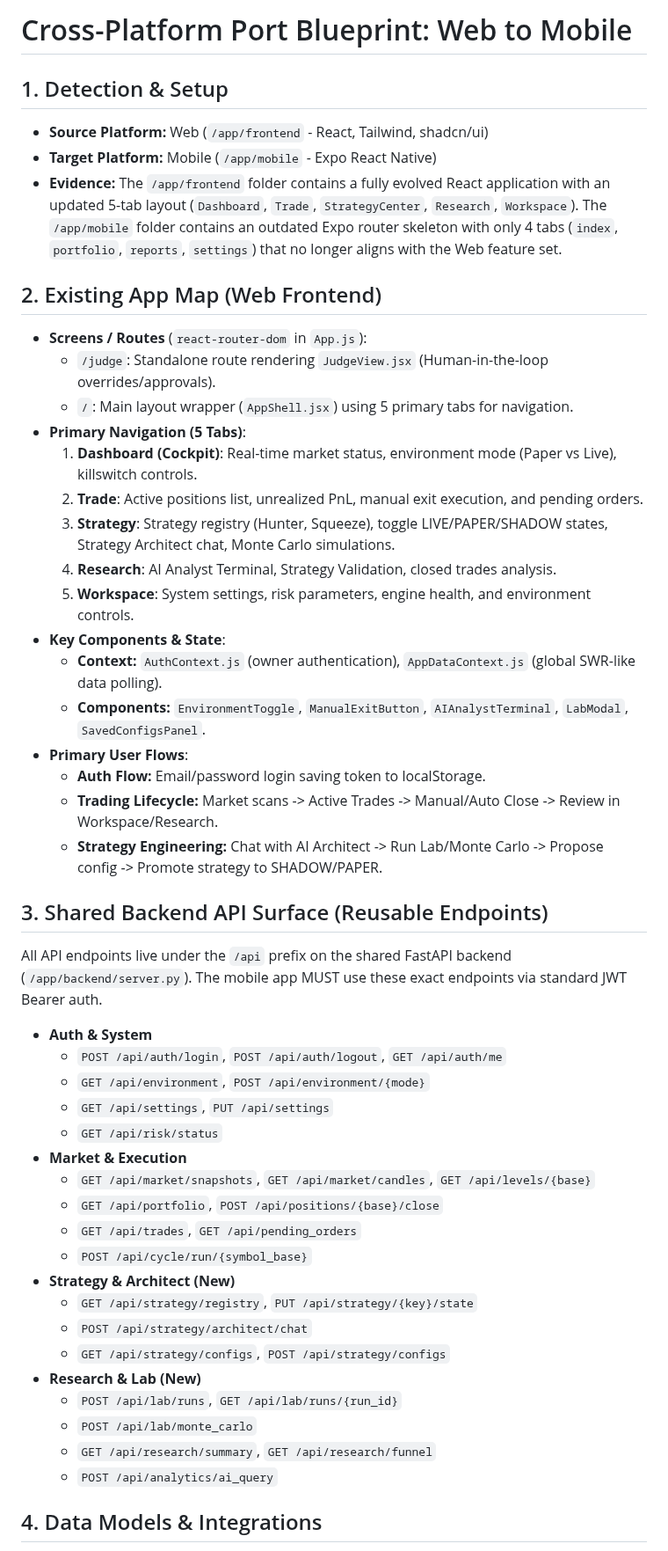
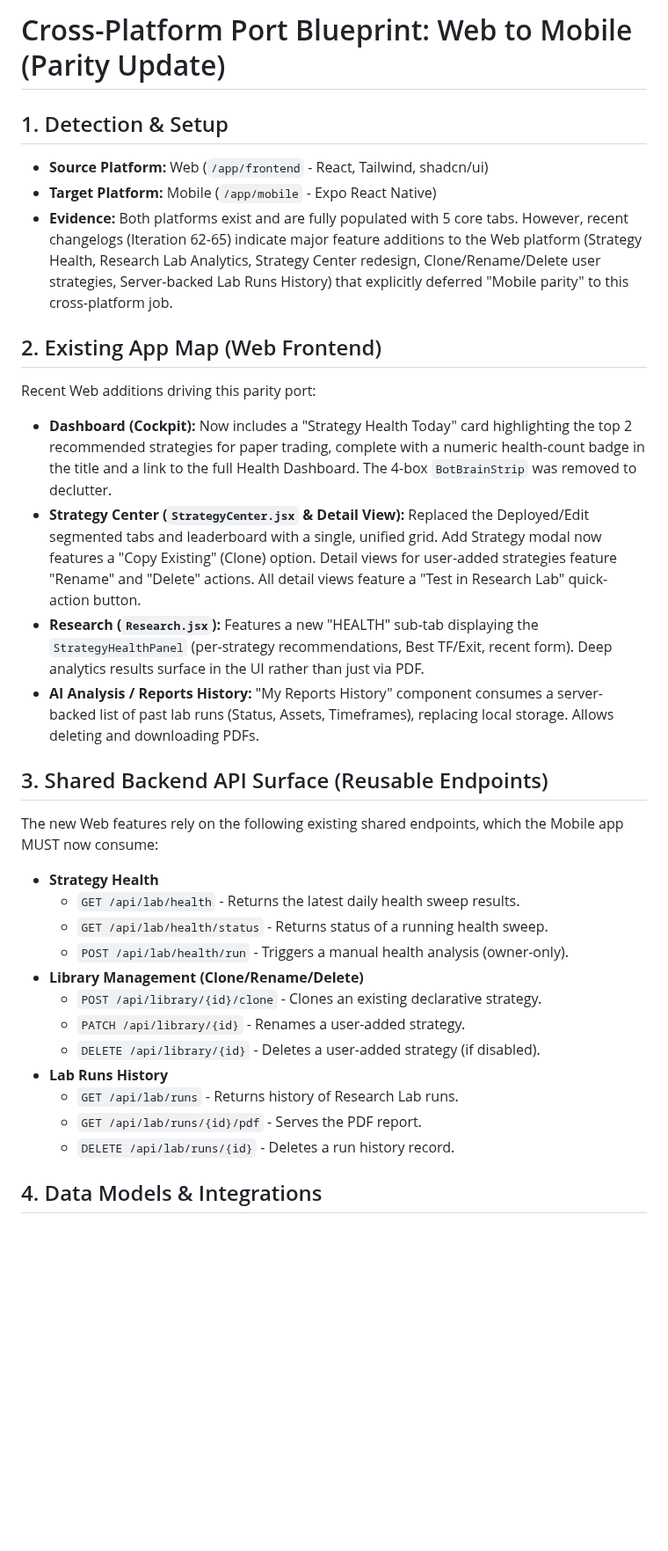
Before and after one commit to Rudhra6467/Ananta, a Markdown page: cross_platform_blueprint.md, the part around one of its changes. Shown at 88% size. Drawn GitHub-style; blank space fills up the shorter version.

Commit message:
auto-commit for 74e3b073-047e-4ca7-b1cb-67b57e20f5cf

```diff
--- a/cross_platform_blueprint.md
+++ b/cross_platform_blueprint.md
@@ -1,49 +1,31 @@
-# Cross-Platform Port Blueprint: Web to Mobile
+# Cross-Platform Port Blueprint: Web to Mobile (Parity Update)
 
 ## 1. Detection & Setup
 *   **Source Platform:** Web (`/app/frontend` - React, Tailwind, shadcn/ui)
 *   **Target Platform:** Mobile (`/app/mobile` - Expo React Native)
-*   **Evidence:** The `/app/frontend` folder contains a fully evolved React application with an updated 5-tab layout (`Dashboard`, `Trade`, `StrategyCenter`, `Research`, `Workspace`). The `/app/mobile` folder contains an outdated Expo router skeleton with only 4 tabs (`index`, `portfolio`, `reports`, `settings`) that no longer aligns with the Web feature set.
+*   **Evidence:** Both platforms exist and are fully populated with 5 core tabs. However, recent changelogs (Iteration 62-65) indicate major feature additions to the Web platform (Strategy Health, Research Lab Analytics, Strategy Center redesign, Clone/Rename/Delete user strategies, Server-backed Lab Runs History) that explicitly deferred "Mobile parity" to this cross-platform job.
 
 ## 2. Existing App Map (Web Frontend)
-*   **Screens / Routes** (`react-router-dom` in `App.js`):
-    *   `/judge`: Standalone route rendering `JudgeView.jsx` (Human-in-the-loop overrides/approvals).
-    *   `/`: Main layout wrapper (`AppShell.jsx`) using 5 primary tabs for navigation.
-*   **Primary Navigation (5 Tabs)**:
-    1.  **Dashboard (Cockpit)**: Real-time market status, environment mode (Paper vs Live), killswitch controls.
-    2.  **Trade**: Active positions list, unrealized PnL, manual exit execution, and pending orders.
-    3.  **Strategy**: Strategy registry (Hunter, Squeeze), toggle LIVE/PAPER/SHADOW states, Strategy Architect chat, Monte Carlo simulations.
-    4.  **Research**: AI Analyst Terminal, Strategy Validation, closed trades analysis.
-    5.  **Workspace**: System settings, risk parameters, engine health, and environment controls.
-*   **Key Components & State**:
-    *   **Context:** `AuthContext.js` (owner authentication), `AppDataContext.js` (global SWR-like data polling).
-    *   **Components:** `EnvironmentToggle`, `ManualExitButton`, `AIAnalystTerminal`, `LabModal`, `SavedConfigsPanel`.
-*   **Primary User Flows**:
-    *   **Auth Flow:** Email/password login saving token to localStorage.
-    *   **Trading Lifecycle:** Market scans -> Active Trades -> Manual/Auto Close -> Review in Workspace/Research.
-    *   **Strategy Engineering:** Chat with AI Architect -> Run Lab/Monte Carlo -> Propose config -> Promote strategy to SHADOW/PAPER.
+Recent Web additions driving this parity port:
+*   **Dashboard (Cockpit):** Now includes a "Strategy Health Today" card highlighting the top 2 recommended strategies for paper trading, complete with a numeric health-count badge in the title and a link to the full Health Dashboard. The 4-box `BotBrainStrip` was removed to declutter.
+*   **Strategy Center (`StrategyCenter.jsx` & Detail View):** Replaced the Deployed/Edit segmented tabs and leaderboard with a single, unified grid. Add Strategy modal now features a "Copy Existing" (Clone) option. Detail views for user-added strategies feature "Rename" and "Delete" actions. All detail views feature a "Test in Research Lab" quick-action button.
+*   **Research (`Research.jsx`):** Features a new "HEALTH" sub-tab displaying the `StrategyHealthPanel` (per-strategy recommendations, Best TF/Exit, recent form). Deep analytics results surface in the UI rather than just via PDF.
+*   **AI Analysis / Reports History:** "My Reports History" component consumes a server-backed list of past lab runs (Status, Assets, Timeframes), replacing local storage. Allows deleting and downloading PDFs.
 
 ## 3. Shared Backend API Surface (Reusable Endpoints)
-All API endpoints live under the `/api` prefix on the shared FastAPI backend (`/app/backend/server.py`). The mobile app MUST use these exact endpoints via standard JWT Bearer auth.
+The new Web features rely on the following existing shared endpoints, which the Mobile app MUST now consume:
 
-*   **Auth & System**
-    *   `POST /api/auth/login`, `POST /api/auth/logout`, `GET /api/auth/me`
-    *   `GET /api/environment`, `POST /api/environment/{mode}`
-    *   `GET /api/settings`, `PUT /api/settings`
-    *   `GET /api/risk/status`
-*   **Market & Execution**
-    *   `GET /api/market/snapshots`, `GET /api/market/candles`, `GET /api/levels/{base}`
-    *   `GET /api/portfolio`, `POST /api/positions/{base}/close`
-    *   `GET /api/trades`, `GET /api/pending_orders`
-    *   `POST /api/cycle/run/{symbol_base}`
-*   **Strategy & Architect (New)**
-    *   `GET /api/strategy/registry`, `PUT /api/strategy/{key}/state`
-    *   `POST /api/strategy/architect/chat`
-    *   `GET /api/strategy/configs`, `POST /api/strategy/configs`
-*   **Research & Lab (New)**
-    *   `POST /api/lab/runs`, `GET /api/lab/runs/{run_id}`
-    *   `POST /api/lab/monte_carlo`
-    *   `GET /api/research/summary`, `GET /api/research/funnel`
-    *   `POST /api/analytics/ai_query`
+*   **Strategy Health**
+    *   `GET /api/lab/health` - Returns the latest daily health sweep results.
+    *   `GET /api/lab/health/status` - Returns status of a running health sweep.
+    *   `POST /api/lab/health/run` - Triggers a manual health analysis (owner-only).
+*   **Library Management (Clone/Rename/Delete)**
+    *   `POST /api/library/{id}/clone` - Clones an existing declarative strategy.
+    *   `PATCH /api/library/{id}` - Renames a user-added strategy.
+    *   `DELETE /api/library/{id}` - Deletes a user-added strategy (if disabled).
+*   **Lab Runs History**
+    *   `GET /api/lab/runs` - Returns history of Research Lab runs.
+    *   `GET /api/lab/runs/{id}/pdf` - Serves the PDF report.
+    *   `DELETE /api/lab/runs/{id}` - Deletes a run history record.
 
 ## 4. Data Models & Integrations
```
Also changed, not shown: other parts of cross_platform_blueprint.md (+25 -21 lines).
